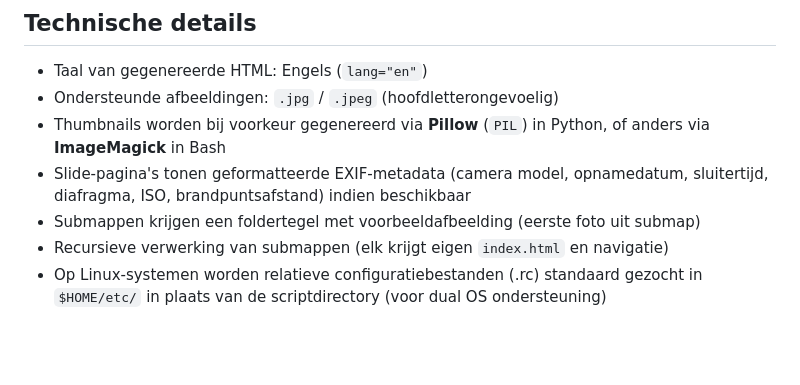
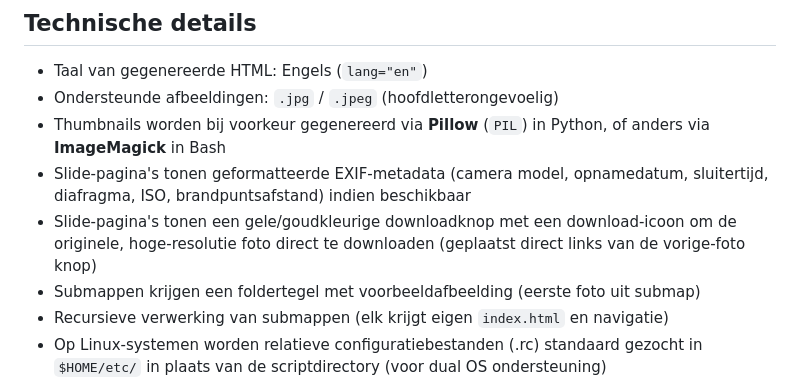
Before and after one commit to agrarix/html-album, a Markdown page: .agents/AGENTS.md, the part around the change. Rendered like a GitHub page; blank space fills up the shorter version.

```diff
--- a/.agents/AGENTS.md
+++ b/.agents/AGENTS.md
@@ -46,6 +46,7 @@ html-album/
 - Ondersteunde afbeeldingen: `.jpg` / `.jpeg` (hoofdletterongevoelig)
 - Thumbnails worden bij voorkeur gegenereerd via **Pillow** (`PIL`) in Python, of anders via **ImageMagick** in Bash
 - Slide-pagina's tonen geformatteerde EXIF-metadata (camera model, opnamedatum, sluitertijd, diafragma, ISO, brandpuntsafstand) indien beschikbaar
+- Slide-pagina's tonen een gele/goudkleurige downloadknop met een download-icoon om de originele, hoge-resolutie foto direct te downloaden (geplaatst direct links van de vorige-foto knop)
 - Submappen krijgen een foldertegel met voorbeeldafbeelding (eerste foto uit submap)
 - Recursieve verwerking van submappen (elk krijgt eigen `index.html` en navigatie)
 - Op Linux-systemen worden relatieve configuratiebestanden (.rc) standaard gezocht in `$HOME/etc/` in plaats van de scriptdirectory (voor dual OS ondersteuning)
```
Also changed, not shown: README.md (+1 -1 lines).
